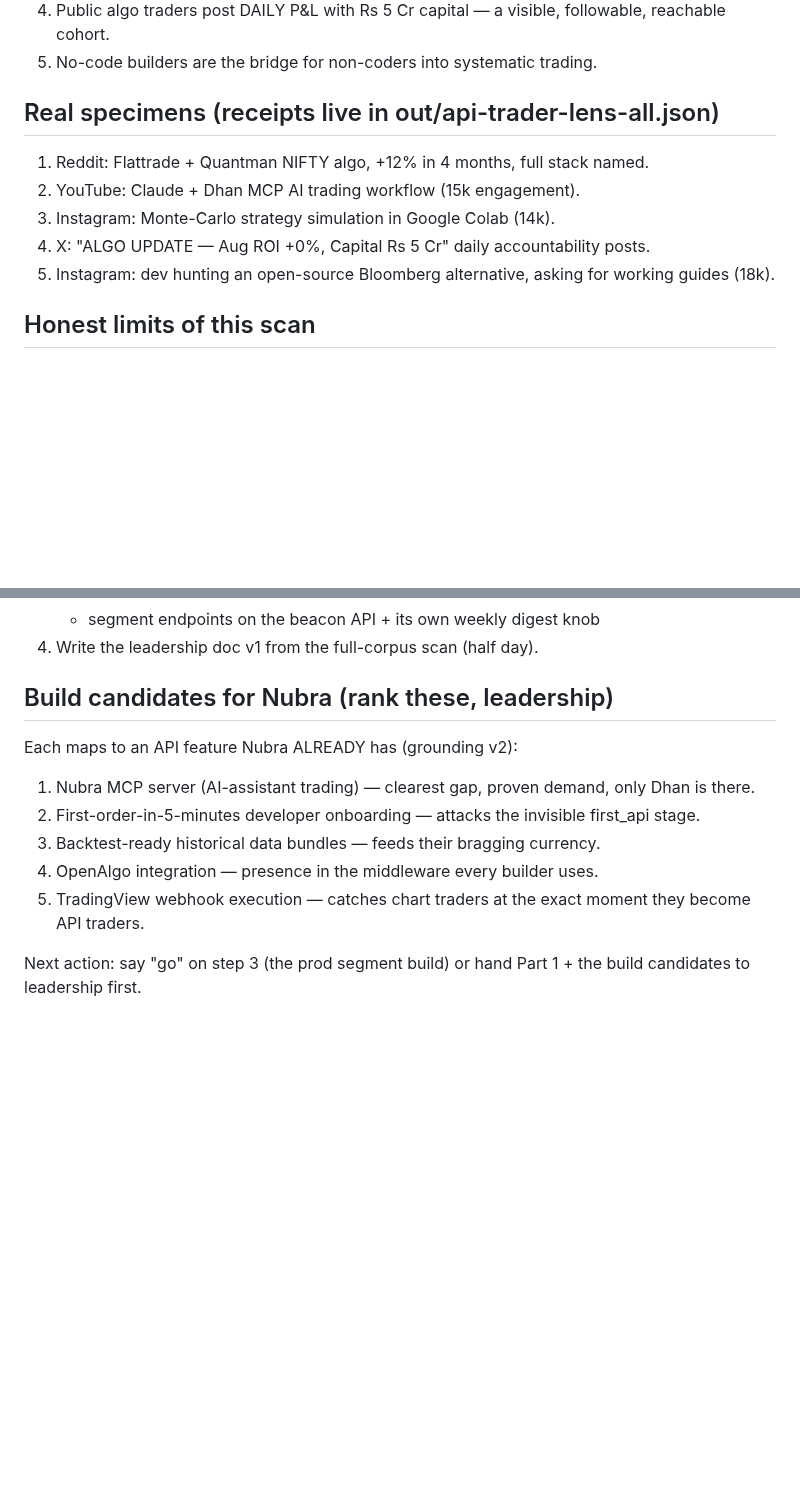
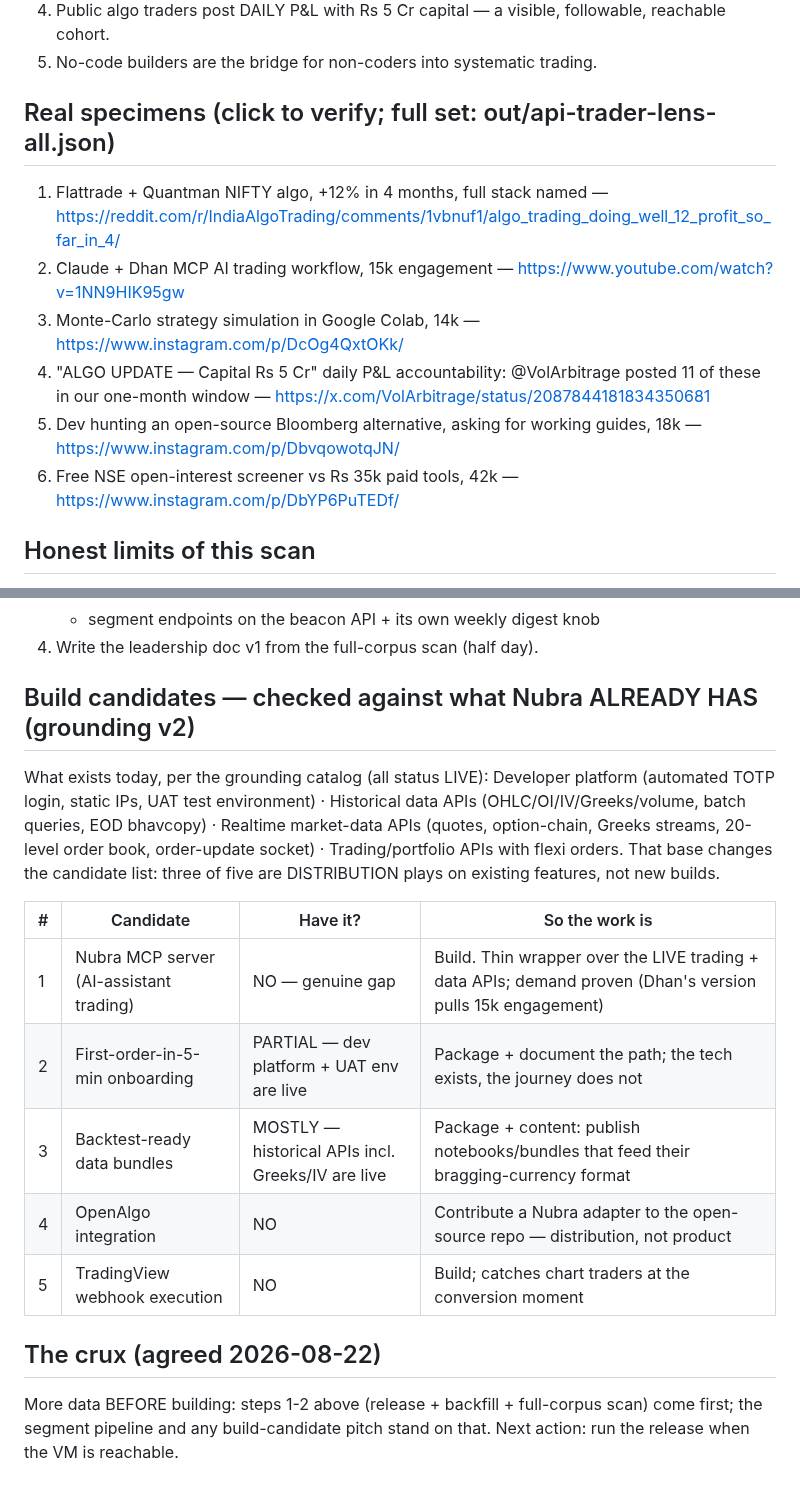
Before and after one commit to jatinarora97/nubra-beacon, a Markdown page: docs/api-trader-segment-2026-08-22.md, 2 parts joined by grey strips. Rendered like a GitHub page; blank space fills up the shorter version.

Commit message:
API-trader doc: verifiable links on every specimen + grounding-checked candidates
Six receipts with URLs (incl. @VolArbitrage, 11 daily algo-P&L posts in the
window). Build candidates re-scored against grounding v2: dev platform/
historical/realtime/trading APIs are LIVE, so three of five candidates are
distribution/packaging plays; genuine gaps = MCP server, OpenAlgo adapter,
TradingView webhooks. Crux stated: more data before building.

Co-Authored-By: Claude Fable 5 <noreply@anthropic.com>

```diff
--- a/docs/api-trader-segment-2026-08-22.md
+++ b/docs/api-trader-segment-2026-08-22.md
@@ -36,14 +36,21 @@ and exactly where our current sources are blind.
    followable, reachable cohort.
 5. No-code builders are the bridge for non-coders into systematic trading.
 
-## Real specimens (receipts live in out/api-trader-lens-all.json)
+## Real specimens (click to verify; full set: out/api-trader-lens-all.json)
 
-1. Reddit: Flattrade + Quantman NIFTY algo, +12% in 4 months, full stack named.
-2. YouTube: Claude + Dhan MCP AI trading workflow (15k engagement).
-3. Instagram: Monte-Carlo strategy simulation in Google Colab (14k).
-4. X: "ALGO UPDATE — Aug ROI +0%, Capital Rs 5 Cr" daily accountability posts.
-5. Instagram: dev hunting an open-source Bloomberg alternative, asking for
-   working guides (18k).
+1. Flattrade + Quantman NIFTY algo, +12% in 4 months, full stack named —
+   https://reddit.com/r/IndiaAlgoTrading/comments/1vbnuf1/algo_trading_doing_well_12_profit_so_far_in_4/
+2. Claude + Dhan MCP AI trading workflow, 15k engagement —
+   https://www.youtube.com/watch?v=1NN9HIK95gw
+3. Monte-Carlo strategy simulation in Google Colab, 14k —
+   https://www.instagram.com/p/DcOg4QxtOKk/
+4. "ALGO UPDATE — Capital Rs 5 Cr" daily P&L accountability: @VolArbitrage
+   posted 11 of these in our one-month window —
+   https://x.com/VolArbitrage/status/2087844181834350681
+5. Dev hunting an open-source Bloomberg alternative, asking for working
+   guides, 18k — https://www.instagram.com/p/DbvqowotqJN/
+6. Free NSE open-interest screener vs Rs 35k paid tools, 42k —
+   https://www.instagram.com/p/DbYP6PuTEDf/
 
 ## Honest limits of this scan
 
@@ -78,18 +85,26 @@ release. Skipped for now: Telegram/Discord (user call).
    - segment endpoints on the beacon API + its own weekly digest knob
 4. Write the leadership doc v1 from the full-corpus scan (half day).
 
-## Build candidates for Nubra (rank these, leadership)
+## Build candidates — checked against what Nubra ALREADY HAS (grounding v2)
 
-Each maps to an API feature Nubra ALREADY has (grounding v2):
+What exists today, per the grounding catalog (all status LIVE): Developer
+platform (automated TOTP login, static IPs, UAT test environment) ·
+Historical data APIs (OHLC/OI/IV/Greeks/volume, batch queries, EOD bhavcopy)
+· Realtime market-data APIs (quotes, option-chain, Greeks streams, 20-level
+order book, order-update socket) · Trading/portfolio APIs with flexi orders.
+That base changes the candidate list: three of five are DISTRIBUTION plays
+on existing features, not new builds.
 
-1. Nubra MCP server (AI-assistant trading) — clearest gap, proven demand,
-   only Dhan is there.
-2. First-order-in-5-minutes developer onboarding — attacks the invisible
-   first_api stage.
-3. Backtest-ready historical data bundles — feeds their bragging currency.
-4. OpenAlgo integration — presence in the middleware every builder uses.
-5. TradingView webhook execution — catches chart traders at the exact moment
-   they become API traders.
+| # | Candidate | Have it? | So the work is |
+|---|---|---|---|
+| 1 | Nubra MCP server (AI-assistant trading) | NO — genuine gap | Build. Thin wrapper over the LIVE trading + data APIs; demand proven (Dhan's version pulls 15k engagement) |
+| 2 | First-order-in-5-min onboarding | PARTIAL — dev platform + UAT env are live | Package + document the path; the tech exists, the journey does not |
+| 3 | Backtest-ready data bundles | MOSTLY — historical APIs incl. Greeks/IV are live | Package + content: publish notebooks/bundles that feed their bragging-currency format |
+| 4 | OpenAlgo integration | NO | Contribute a Nubra adapter to the open-source repo — distribution, not product |
+| 5 | TradingView webhook execution | NO | Build; catches chart traders at the conversion moment |
 
-Next action: say "go" on step 3 (the prod segment build) or hand Part 1 +
-the build candidates to leadership first.
+## The crux (agreed 2026-08-22)
+
+More data BEFORE building: steps 1-2 above (release + backfill + full-corpus
+scan) come first; the segment pipeline and any build-candidate pitch stand on
+that. Next action: run the release when the VM is reachable.
```
